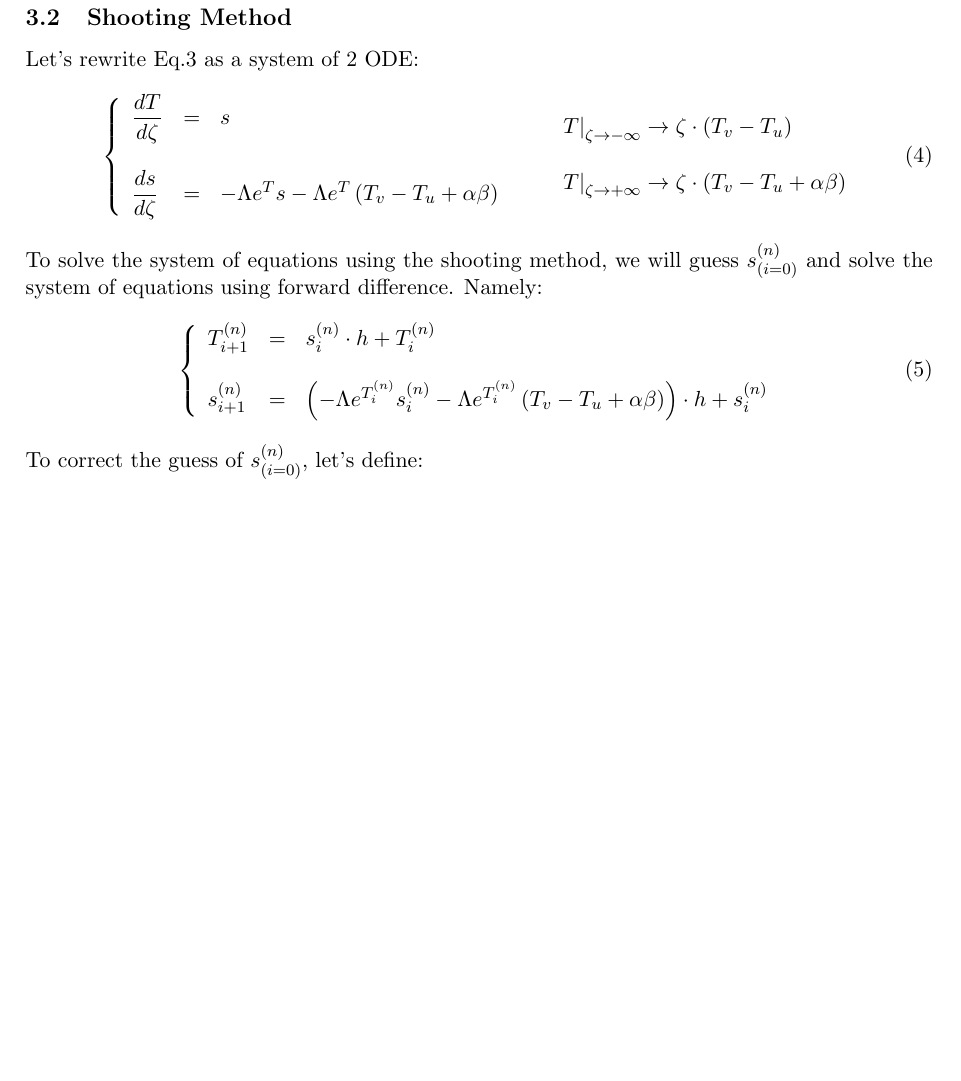
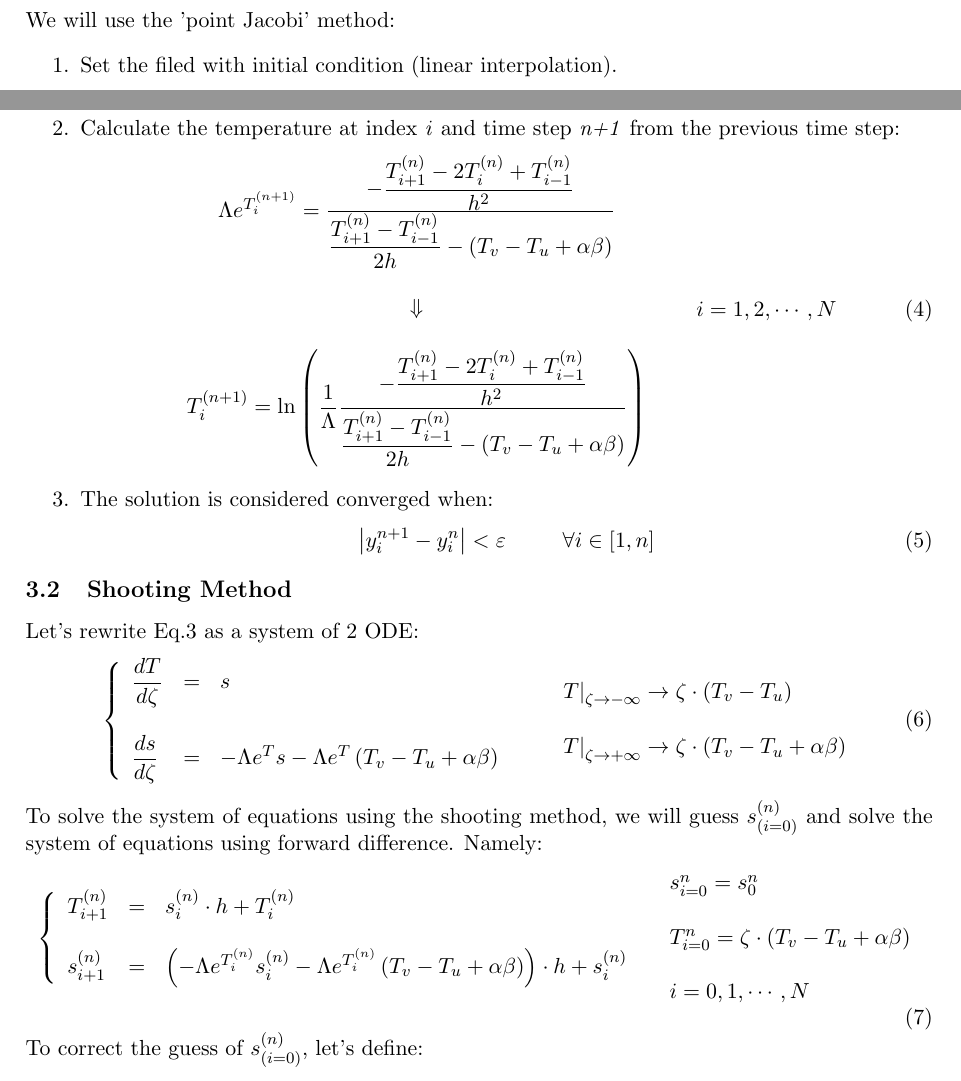
Before and after one commit to AlmogDob/Numerical-Methods-00860172, a LaTeX problem sheet (HW1/computational assignments/report/hw1.tex): part of page 5 of 6 before the commit and two parts of pages 4 and 5 of 6 after it, the two joined at a grey line, cut at the place of the change, the shorter picture padded with empty space. Compiled offline with pdfLaTeX.

Commit message:
[HW1][report] done finite difference method

```diff
--- a/HW1/computational assignments/report/hw1.tex
+++ b/HW1/computational assignments/report/hw1.tex
@@ -140,3 +140,21 @@ Using central difference we can write the difference equations:
     \nomenclature{$i$}{cell index}
     \nomenclature{$N$}{number of elements}
 \end{equation}
+We will use the 'point Jacobi' method:
+\begin{enumerate}
+    \item Set the filed with initial condition (linear interpolation).
+    \item Calculate the temperature at index \emph{i} and time step \emph{n+1} from the previous time step:
+    \begin{equation}
+        \begin{matrix}
+            \begin{array}{c}
+                \Lambda e^{T_i^{\left(n+1\right)}}=\frac{\displaystyle-\frac{T_{i+1}^{\left(n\right)}-2T_i^{\left(n\right)}+T_{i-1}^{\left(n\right)}}{h^2}}{\displaystyle\frac{T_{i+1}^{\left(n\right)}-T_{i-1}^{\left(n\right)}}{2h}-\left(T_v-T_u+\alpha\beta\right)} \\\\
+                \Downarrow \\\\
+                T_i^{\left(n+1\right)}=\displaystyle\ln\left(\frac{1}{\Lambda}\frac{\displaystyle-\frac{T_{i+1}^{\left(n\right)}-2T_i^{\left(n\right)}+T_{i-1}^{\left(n\right)}}{h^2}}{\displaystyle\frac{T_{i+1}^{\left(n\right)}-T_{i-1}^{\left(n\right)}}{2h}-\left(T_v-T_u+\alpha\beta\right)}\right)
+            \end{array} && i=1,2,\cdots,N
+        \end{matrix}
+    \end{equation}
+    \item The solution is considered converged when:
+    \begin{equation}
+        \left|y_i^{n+1}-y_i^n\right|<\varepsilon \hspace{1cm} \forall i\in[1, n]
+    \end{equation}
+\end{enumerate}
@@ -160,12 +174,18 @@ Let's rewrite Eq.\ref{eq: the ode} as a system of 2 ODE:
     \nomenclature{$s$}{temporery variable}
 \end{equation}
 To solve the system of equations using the shooting method, we will guess $s_{(i=0)}^{(n)}$ and solve the system of equations using forward difference. Namely:
-\nomenclature{$\cdot^{(n)}$}{value at time step n}
+\nomenclature{\fbox{$\cdot$}$^{(n)}$}{value at time step n}
 \begin{equation}
-    \left\{\begin{array}{lcl}
-        \displaystyle T_{i+1}^{(n)} & = & s_i^{(n)}\cdot h+T_i^{(n)} \\\\
-        \displaystyle s_{i+1}^{(n)} & = & \left(-\Lambda e^{T_i^{(n)}}s_i^{(n)}-\Lambda e^{T_i^{(n)}}\left(T_v-T_u+\alpha\beta\right)\right)\cdot h+s_i^{(n)}
-    \end{array}\right.
+    \begin{matrix}
+        \left\{\begin{array}{lcl}
+            \displaystyle T_{i+1}^{(n)} & = & s_i^{(n)}\cdot h+T_i^{(n)} \\\\
+            \displaystyle s_{i+1}^{(n)} & = & \left(-\Lambda e^{T_i^{(n)}}s_i^{(n)}-\Lambda e^{T_i^{(n)}}\left(T_v-T_u+\alpha\beta\right)\right)\cdot h+s_i^{(n)}
+        \end{array}\right. & \begin{array}{l}
+            s_{i=0}^n=s_0^n \\\\
+            T_{i=0}^n=\zeta\cdot\left(T_v-T_u+\alpha\beta\right) \\\\
+            i=0,1,\cdots,N
+        \end{array}
+    \end{matrix}
 \end{equation}
 To correct the guess of $s_{(i=0)}^{(n)}$, let's define:
 \begin{equation}
```
Also changed, not shown: HW1/computational assignments/report/hw1.pdf, HW1/computational assignments/report/hw1.tex (4 more changed lines), 1 other file.
